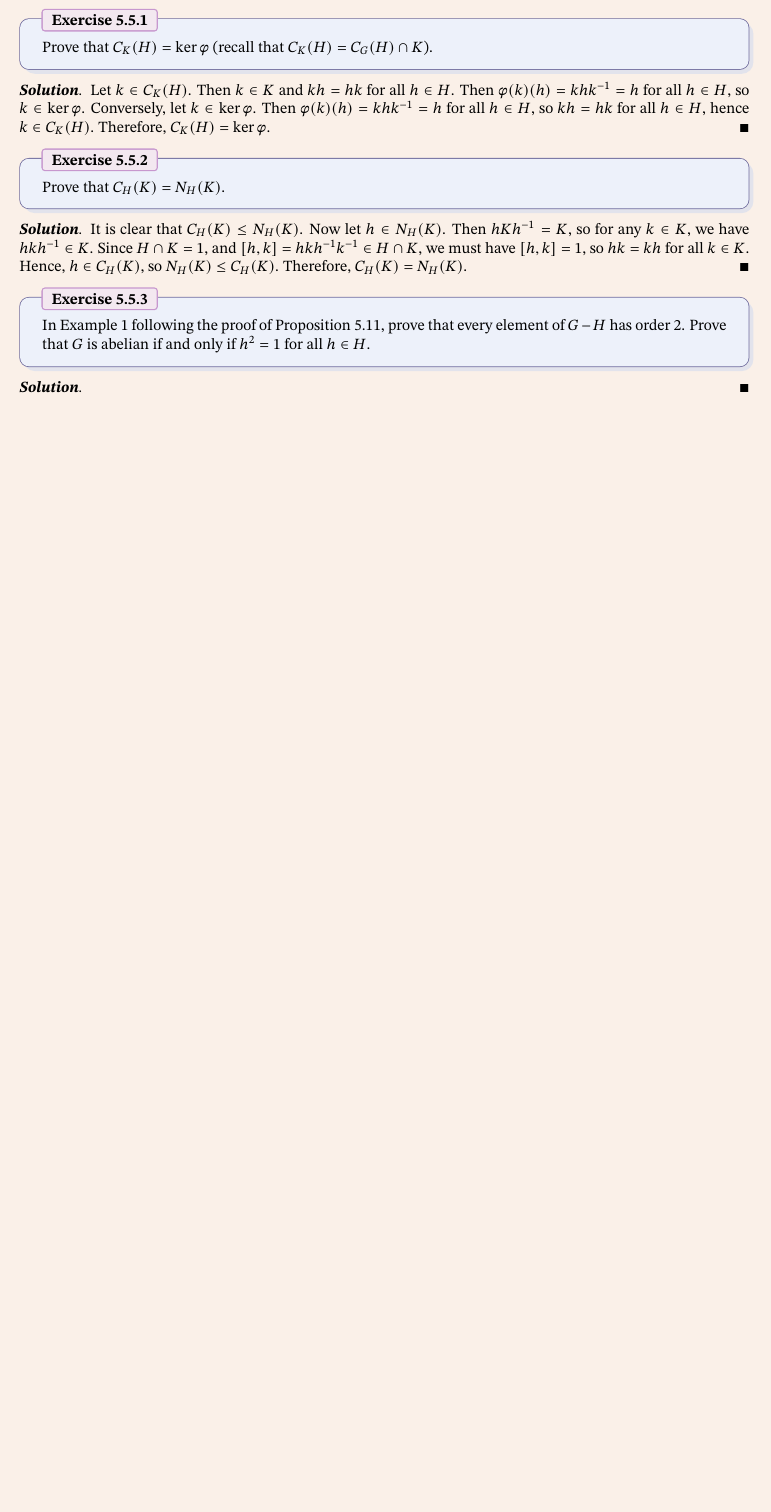
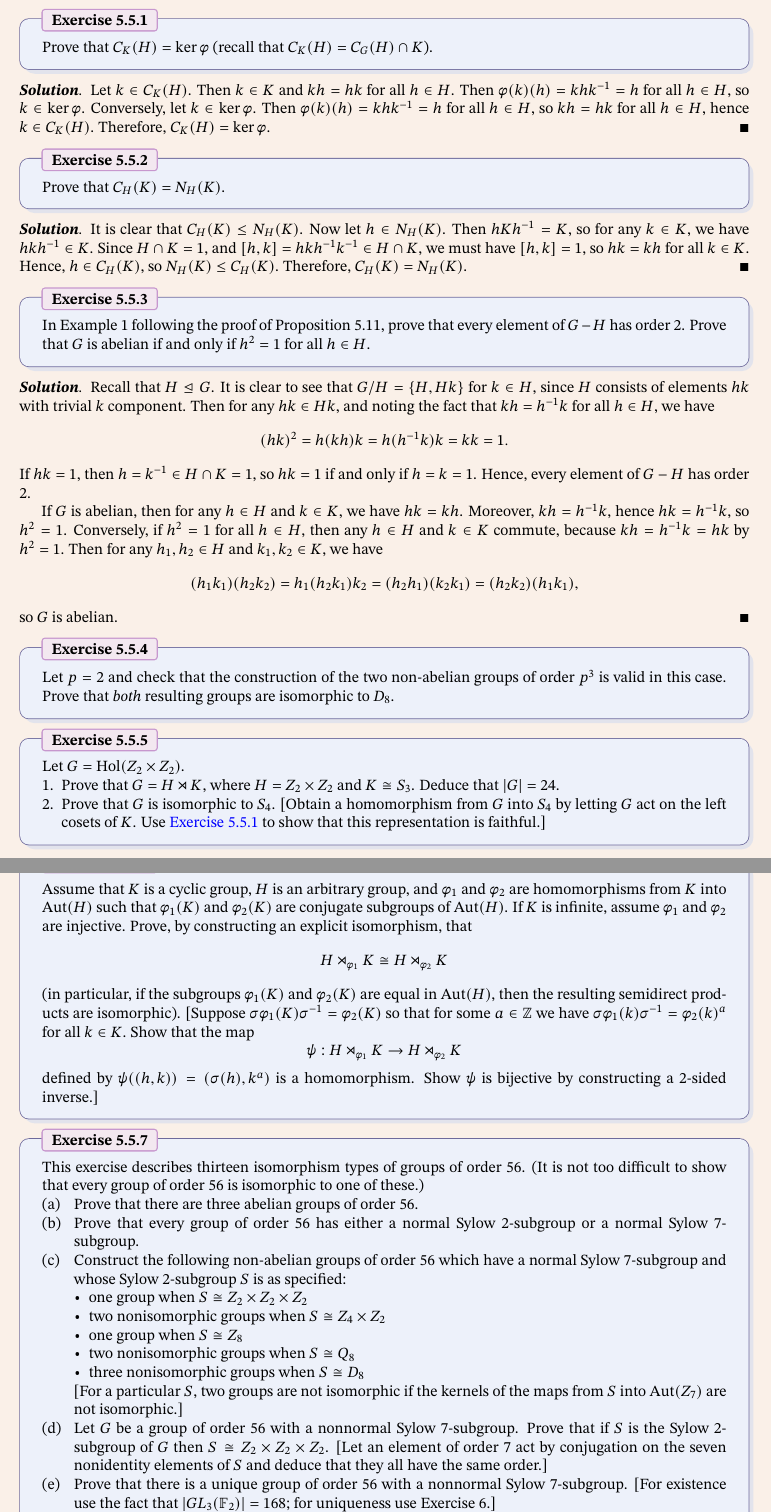
Before and after one commit to blanketism/Dummit-Foote-Solutions, a LaTeX problem sheet (dummit_foote_exercises.tex, which reads exercises/chap5ex.tex): part of page 29 of 29 before the commit and two parts of pages 29 and 30 of 30 after it, the two joined at a grey line, cut so that both start at the same text, the shorter picture padded with empty space. The pictures show the PDF file dummit_foote_exercises.pdf that the author committed with the source.

Commit message:
texed exercises, no solutions yet

```diff
--- a/exercises/chap5ex.tex
+++ b/exercises/chap5ex.tex
@@ -976,5 +976,51 @@ Let $H$ and $K$ be groups, let $\phi : K \to \aut(H)$ be a homomorphism, and ide
 \end{exercise}
 
 \begin{sol}
+    Recall that $H \nsub G$. It is clear to see that $G/H = \set{H, Hk}$ for $k \in H$, since $H$ consists of elements $hk$ with trivial $k$ component. Then for any $hk \in Hk$, and noting the fact that $kh = h\inv k$ for all $h \in H$, we have
+    \[(hk)^2 = h(kh)k = h(h\inv k)k = kk = 1.\]
+    If $hk = 1$, then $h = k\inv \in H \cap K = 1$, so $hk = 1$ if and only if $h = k = 1$. Hence, every element of $G - H$ has order 2.
 
+    If $G$ is abelian, then for any $h \in H$ and $k \in K$, we have $hk = kh$. Moreover, $kh = h\inv k$, hence $hk = h\inv k$, so $h^2 = 1$. Conversely, if $h^2 = 1$ for all $h \in H$, then any $h \in H$ and $k \in K$ commute, because $kh = h\inv k = hk$ by $h^2 = 1$. Then for any $h_1, h_2 \in H$ and $k_1, k_2 \in K$, we have
+    \[(h_1k_1)(h_2k_2) = h_1(h_2k_1)k_2 = (h_2h_1)(k_2k_1) = (h_2k_2)(h_1k_1),\]
+    so $G$ is abelian.
 \end{sol}
+
+\begin{exercise}\label{ex5.5.4}
+    Let $p = 2$ and check that the construction of the two non-abelian groups of order $p^3$ is valid in this case. Prove that \textit{both} resulting groups are isomorphic to $D_8$.
+\end{exercise}
+
+\begin{exercise}\label{ex5.5.5}
+    Let $G = \hol(Z_2 \times Z_2)$.
+    \begin{enumerate}
+        \item Prove that $G = H \semidir K$, where $H = Z_2 \times Z_2$ and $K \cong S_3$. Deduce that $|G| = 24$.
+        \item Prove that $G$ is isomorphic to $S_4$. [Obtain a homomorphism from $G$ into $S_4$ by letting $G$ act on the left cosets of $K$. Use \hyperref[ex5.5.1]{Exercise 5.5.1} to show that this representation is faithful.]
+    \end{enumerate}
+\end{exercise}
+
+
+\begin{exercise}\label{ex5.5.6}
+    Assume that $K$ is a cyclic group, $H$ is an arbitrary group, and $\phi_1$ and $\phi_2$ are homomorphisms from $K$ into $\aut(H)$ such that $\phi_1(K)$ and $\phi_2(K)$ are conjugate subgroups of $\aut(H)$. If $K$ is infinite, assume $\phi_1$ and $\phi_2$ are injective. Prove, by constructing an explicit isomorphism, that
+    \[H \rtimes_{\phi_1} K \cong H \rtimes_{\phi_2} K\]
+    (in particular, if the subgroups $\phi_1(K)$ and $\phi_2(K)$ are equal in $\aut(H)$, then the resulting semidirect products are isomorphic). [Suppose $\sigma\phi_1(K)\sigma\inv = \phi_2(K)$ so that for some $a \in \z$ we have $\sigma\phi_1(k)\sigma\inv = \phi_2(k)^a$ for all $k \in K$. Show that the map
+    \[\psi : H \rtimes_{\phi_1} K \to H \rtimes_{\phi_2} K\]
+    defined by $\psi((h,k)) = (\sigma(h), k^a)$ is a homomorphism. Show $\psi$ is bijective by constructing a 2-sided inverse.]
+\end{exercise}
+
+\begin{exercise}\label{ex5.5.7}
+    This exercise describes thirteen isomorphism types of groups of order 56. (It is not too difficult to show that every group of order 56 is isomorphic to one of these.)
+    \begin{subproblems}
+        \item Prove that there are three abelian groups of order 56.
+        \item Prove that every group of order 56 has either a normal Sylow 2-subgroup or a normal Sylow 7-subgroup.
+        \item Construct the following non-abelian groups of order 56 which have a normal Sylow 7-subgroup and whose Sylow 2-subgroup $S$ is as specified:
+        \begin{itemize}
+            \item one group when $S \cong Z_2 \times Z_2 \times Z_2$
+            \item two nonisomorphic groups when $S \cong Z_4 \times Z_2$
+            \item one group when $S \cong Z_8$
+            \item two nonisomorphic groups when $S \cong Q_8$
+            \item three nonisomorphic groups when $S \cong D_8$
+        \end{itemize}
+        [For a particular $S$, two groups are not isomorphic if the kernels of the maps from $S$ into $\aut(Z_7)$ are not isomorphic.]
+        \item Let $G$ be a group of order 56 with a nonnormal Sylow 7-subgroup. Prove that if $S$ is the Sylow 2-subgroup of $G$ then $S \cong Z_2 \times Z_2 \times Z_2$. [Let an element of order 7 act by conjugation on the seven nonidentity elements of $S$ and deduce that they all have the same order.]
+        \item Prove that there is a unique group of order 56 with a nonnormal Sylow 7-subgroup. [For existence use the fact that $|GL_3(\f_2)| = 168$; for uniqueness use Exercise 6.]
+    \end{subproblems}
+\end{exercise}
```
Also changed, not shown: Base Tex Files/exerciseEnvs.tex (+1 -1 lines), dummit_foote_exercises.pdf.
